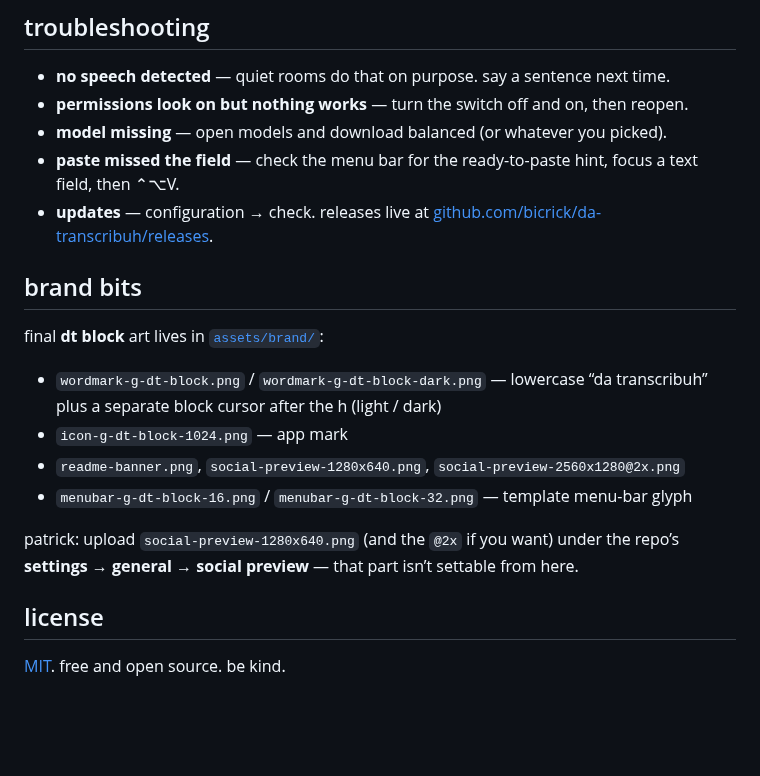
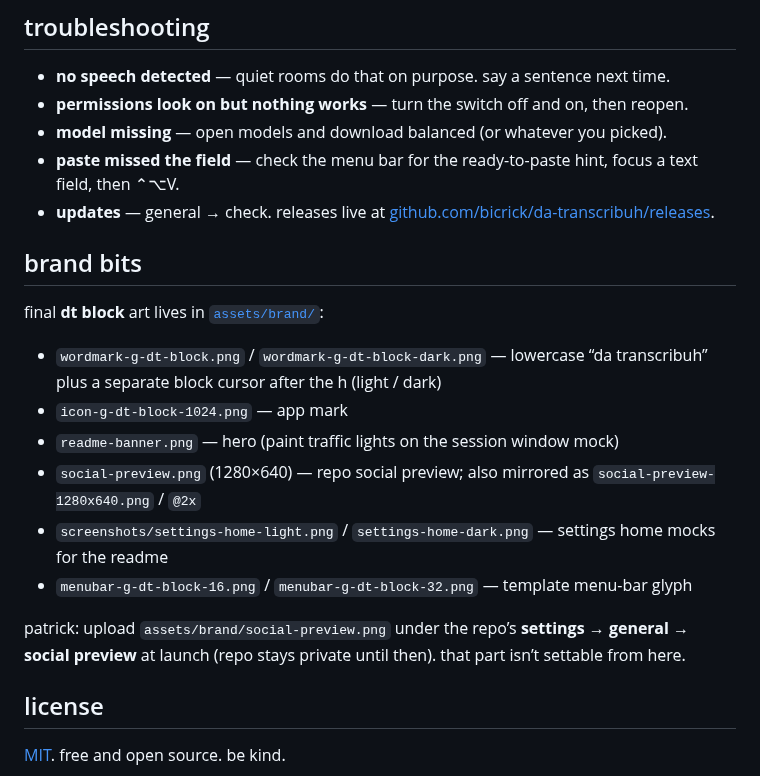
Before and after one commit to bicrick/da-transcribuh, a Markdown page: README.md, the part around one of its changes. Drawn GitHub-style; blank space fills up the shorter version.

```diff
--- a/README.md
+++ b/README.md
@@ -85,7 +101,7 @@ cancel drops the take. nothing gets staged.
 - **permissions look on but nothing works** — turn the switch off and on, then reopen.
 - **model missing** — open models and download balanced (or whatever you picked).
 - **paste missed the field** — check the menu bar for the ready-to-paste hint, focus a text field, then ⌃⌥V.
-- **updates** — configuration → check. releases live at [github.com/bicrick/da-transcribuh/releases](https://github.com/bicrick/da-transcribuh/releases).
+- **updates** — general → check. releases live at [github.com/bicrick/da-transcribuh/releases](https://github.com/bicrick/da-transcribuh/releases).
 
 ## brand bits
 
@@ -93,10 +109,12 @@ final **dt block** art lives in [`assets/brand/`](assets/brand/):
 
 - `wordmark-g-dt-block.png` / `wordmark-g-dt-block-dark.png` — lowercase “da transcribuh” plus a separate block cursor after the h (light / dark)
 - `icon-g-dt-block-1024.png` — app mark
-- `readme-banner.png`, `social-preview-1280x640.png`, `social-preview-2560x1280@2x.png`
+- `readme-banner.png` — hero (paint traffic lights on the session window mock)
+- `social-preview.png` (1280×640) — repo social preview; also mirrored as `social-preview-1280x640.png` / `@2x`
+- `screenshots/settings-home-light.png` / `settings-home-dark.png` — settings home mocks for the readme
 - `menubar-g-dt-block-16.png` / `menubar-g-dt-block-32.png` — template menu-bar glyph
 
-patrick: upload `social-preview-1280x640.png` (and the `@2x` if you want) under the repo’s **settings → general → social preview** — that part isn’t settable from here.
+patrick: upload `assets/brand/social-preview.png` under the repo’s **settings → general → social preview** at launch (repo stays private until then). that part isn’t settable from here.
 
 ## license
 
```
Also changed, not shown: other parts of README.md (+16 -0 lines), AUDIT_LOG.md (+9 -3 lines), assets/brand/readme-banner.png, assets/brand/screenshots/settings-home-dark.png (added), assets/brand/screenshots/settings-home-light.png (added), assets/brand/social-preview-1280x640.png, assets/brand/social-preview-2560x1280@2x.png, assets/brand/social-preview.png (added).
